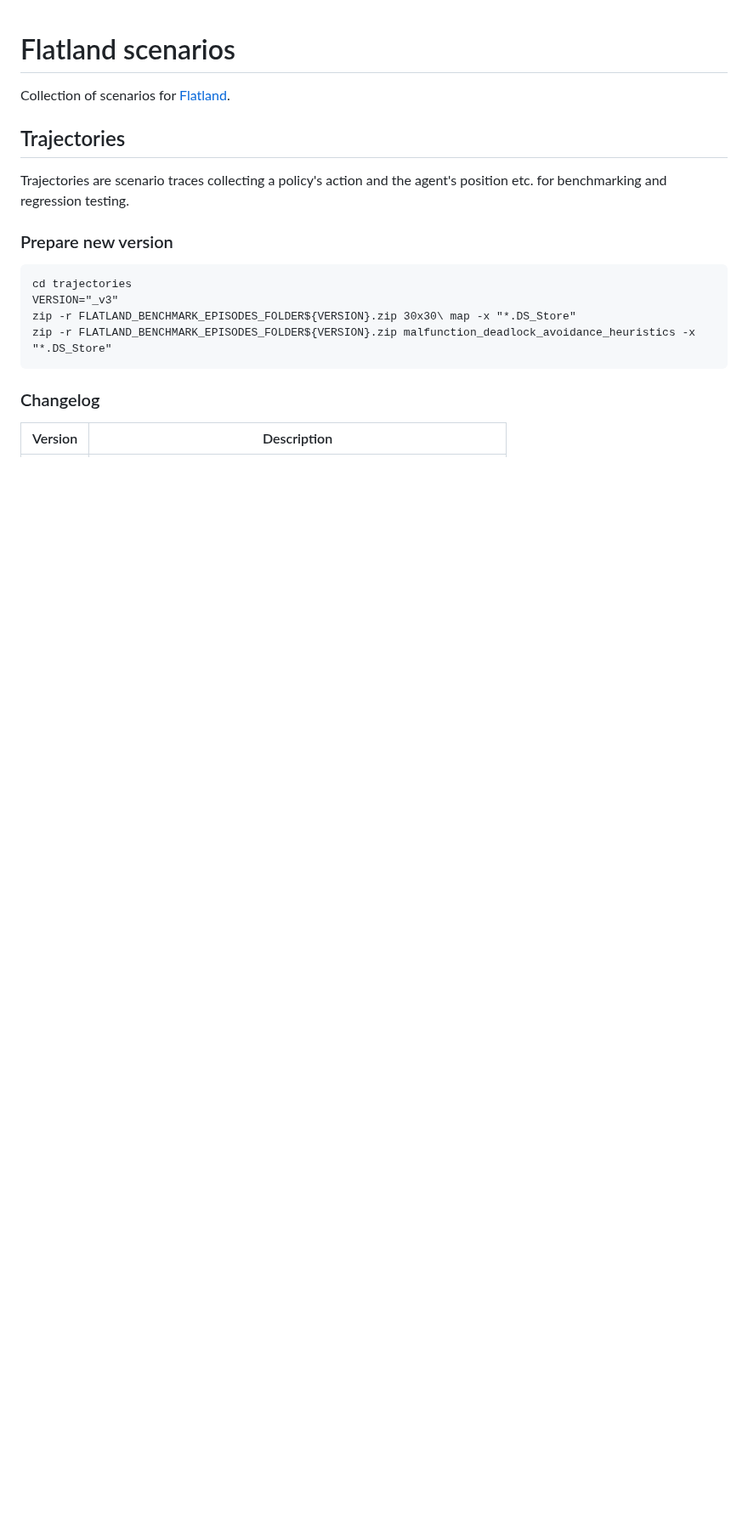
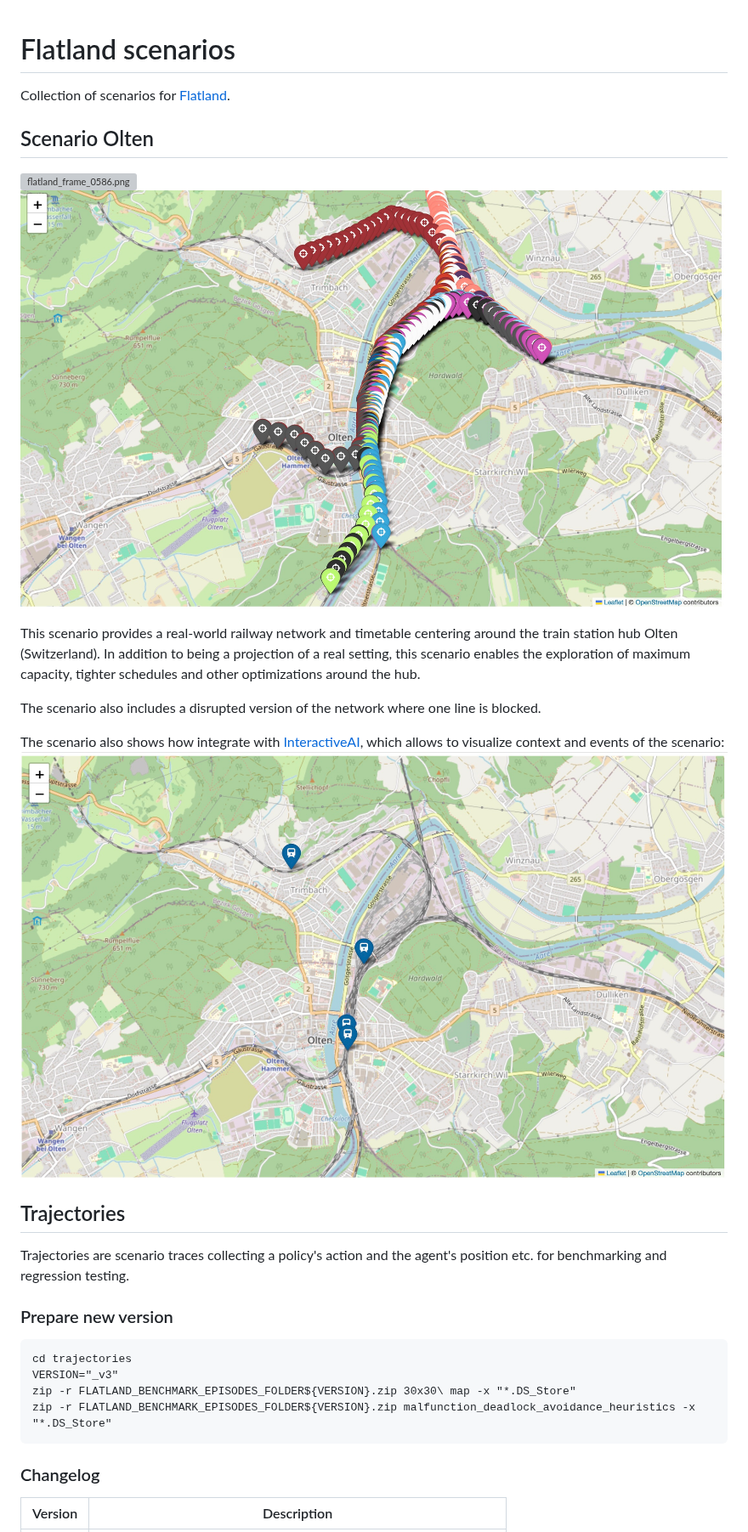
Before and after one commit to flatland-association/flatland-scenarios, a Markdown page: README.md, the part around the change. Shown at 85% size. Rendered like a GitHub page; pictures changed too: scenario_olten/img/map.jpg (added), scenario_olten/img/map_grid.jpg (added); blank space fills up the shorter version; grey boxes are pictures that could not be loaded.

Commit message:
Add Scenario Olten. (#1)
* initial commit scenario olten (wip)

* added overpasses and coordinate transformations

* Generate env for Olten (WiP).

* fixed: elements dict, agent position error, direction error

* fixed grid topology and used variable conventions

* Add trajectory and IAI integration to for scenario olten.

* Add Olten data.

* Remove stale notebook.

* implementet full 1h timetable and added alternative scenario with blocked track

* fixed max episode length

* renamed alternative scenario > disrupted scenario

* Update README.md

Added description of Olten scenario

* Fix typos.

* Update Olten data.

* Update Olten notebook.

* Update Olten scenario description.

---------

Co-authored-by: chenkins <chenkins44@gmail.com>

```diff
--- a/README.md
+++ b/README.md
@@ -1,6 +1,21 @@
 # Flatland scenarios
 
 Collection of scenarios for [Flatland](https://github.com/flatland-association/flatland-rl).
+
+## Scenario Olten
+
+![flatland_frame_0586.png](scenario_olten/data/outputs/flatland_frame_0586.png)
+![map_grid.jpg](scenario_olten/img/map_grid.jpg)
+
+This scenario provides a real-world railway network and timetable centering around the train station hub Olten (Switzerland).
+In addition to being a projection of a real setting, this scenario enables the exploration of maximum capacity, tighter schedules and other optimizations around
+the hub.
+
+The scenario also includes a disrupted version of the network where one line is blocked.
+
+The scenario also shows how integrate with [InteractiveAI](https://github.com/AI4REALNET/InteractiveAI), which allows to visualize context and events of the
+scenario:
+![map.jpg](scenario_olten/img/map.jpg)
 
 ## Trajectories
 
```
Also changed, not shown: 7 other files.
